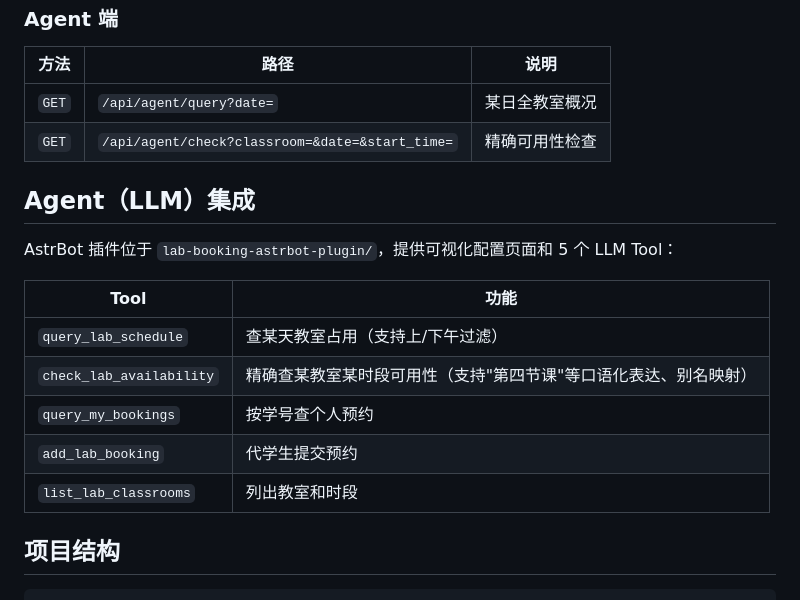
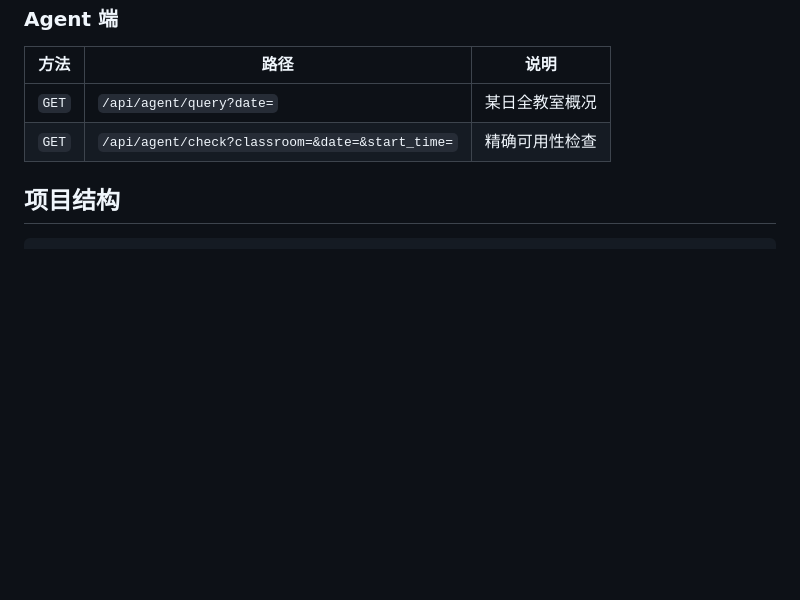
Before and after one commit to YuKi-skadi/Lab-booking, a Markdown page: README.md, the part around the change. Drawn GitHub-style; blank space fills up the shorter version.

````diff
--- a/README.md
+++ b/README.md
@@ -121,18 +121,6 @@ JSON_DATA_DIR=./data
 | `GET` | `/api/agent/query?date=` | 某日全教室概况 |
 | `GET` | `/api/agent/check?classroom=&date=&start_time=` | 精确可用性检查 |
 
-## Agent（LLM）集成
-
-AstrBot 插件位于 `lab-booking-astrbot-plugin/`，提供可视化配置页面和 5 个 LLM Tool：
-
-| Tool | 功能 |
-|---|---|
-| `query_lab_schedule` | 查某天教室占用（支持上/下午过滤） |
-| `check_lab_availability` | 精确查某教室某时段可用性（支持"第四节课"等口语化表达、别名映射） |
-| `query_my_bookings` | 按学号查个人预约 |
-| `add_lab_booking` | 代学生提交预约 |
-| `list_lab_classrooms` | 列出教室和时段 |
-
 ## 项目结构
 
 ```
````
